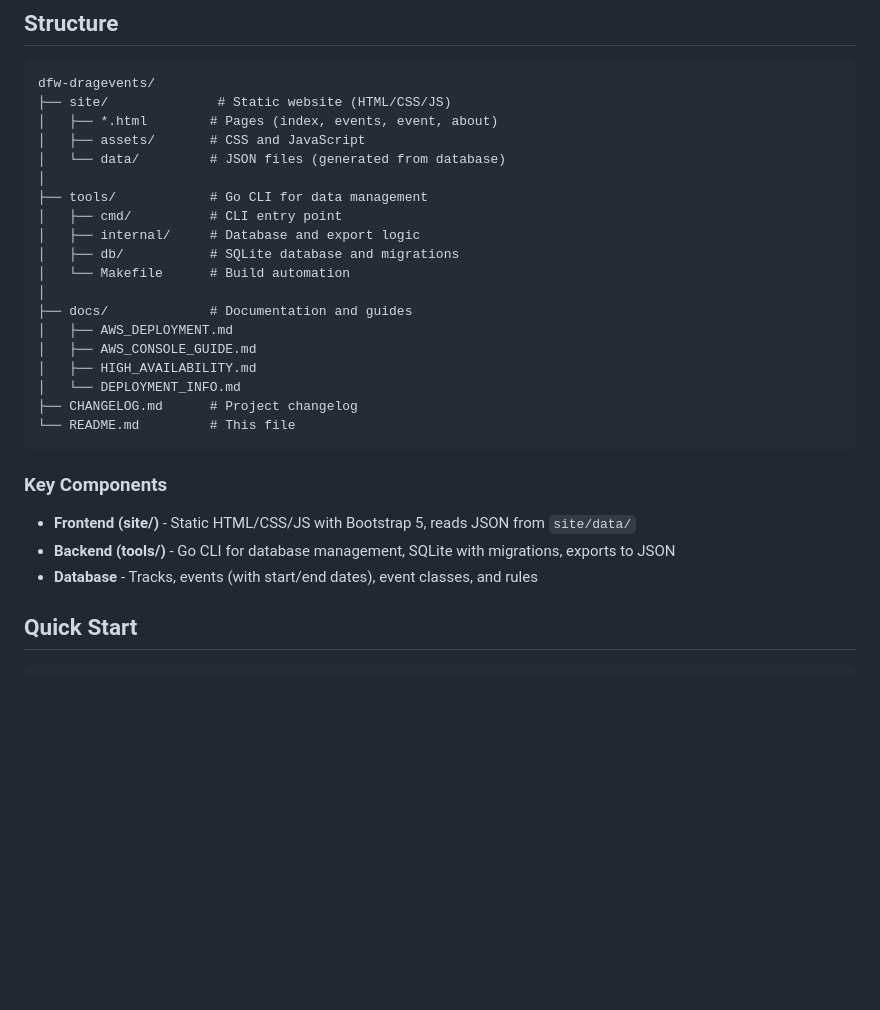
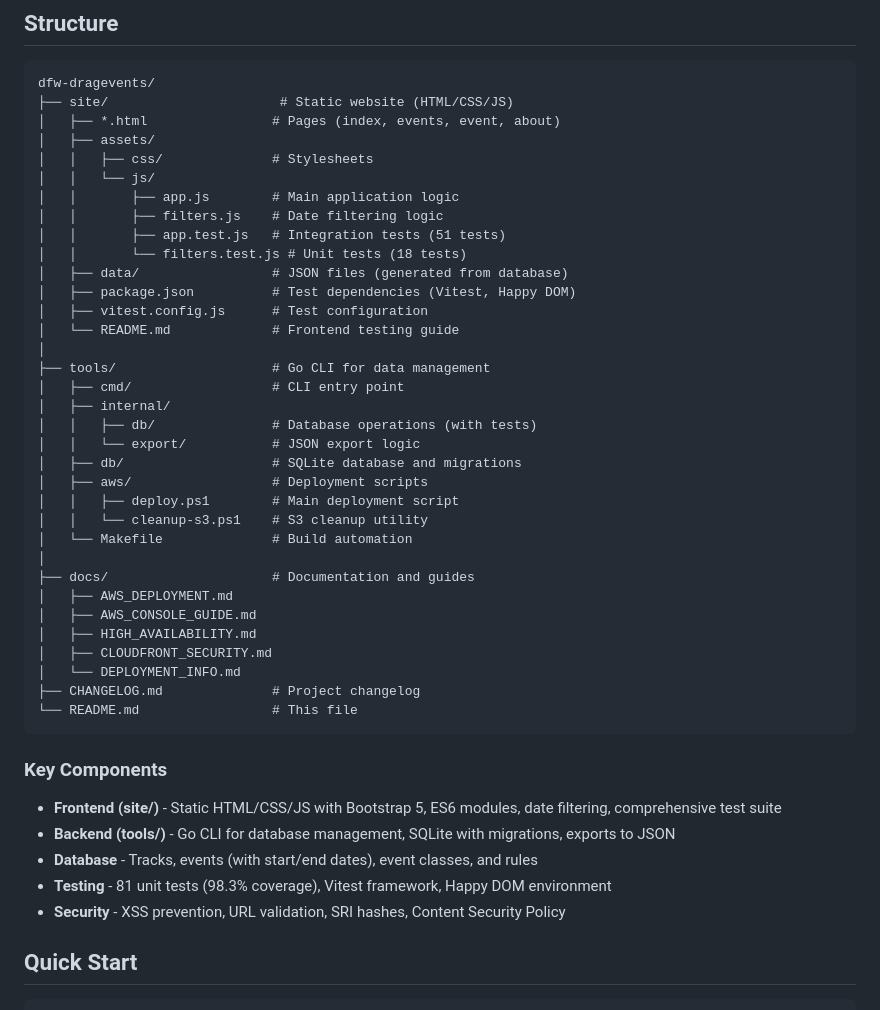
Before and after one commit to bigsapper/dfw-dragevents, a Markdown page: README.md, the part around the change printed below. Rendered like a GitHub page; blank space fills up the shorter version.

````diff
--- a/README.md
+++ b/README.md
@@ -10,31 +10,48 @@ Static website for Dallas-Fort Worth drag racing events. Data is managed locally
 
 ```
 dfw-dragevents/
-├── site/              # Static website (HTML/CSS/JS)
-│   ├── *.html        # Pages (index, events, event, about)
-│   ├── assets/       # CSS and JavaScript
-│   └── data/         # JSON files (generated from database)
+├── site/                      # Static website (HTML/CSS/JS)
+│   ├── *.html                # Pages (index, events, event, about)
+│   ├── assets/
+│   │   ├── css/              # Stylesheets
+│   │   └── js/
+│   │       ├── app.js        # Main application logic
+│   │       ├── filters.js    # Date filtering logic
+│   │       ├── app.test.js   # Integration tests (51 tests)
+│   │       └── filters.test.js # Unit tests (18 tests)
+│   ├── data/                 # JSON files (generated from database)
+│   ├── package.json          # Test dependencies (Vitest, Happy DOM)
+│   ├── vitest.config.js      # Test configuration
+│   └── README.md             # Frontend testing guide
 │
-├── tools/            # Go CLI for data management
-│   ├── cmd/          # CLI entry point
-│   ├── internal/     # Database and export logic
-│   ├── db/           # SQLite database and migrations
-│   └── Makefile      # Build automation
+├── tools/                    # Go CLI for data management
+│   ├── cmd/                  # CLI entry point
+│   ├── internal/
+│   │   ├── db/               # Database operations (with tests)
+│   │   └── export/           # JSON export logic
+│   ├── db/                   # SQLite database and migrations
+│   ├── aws/                  # Deployment scripts
+│   │   ├── deploy.ps1        # Main deployment script
+│   │   └── cleanup-s3.ps1    # S3 cleanup utility
+│   └── Makefile              # Build automation
 │
-├── docs/             # Documentation and guides
+├── docs/                     # Documentation and guides
 │   ├── AWS_DEPLOYMENT.md
 │   ├── AWS_CONSOLE_GUIDE.md
 │   ├── HIGH_AVAILABILITY.md
+│   ├── CLOUDFRONT_SECURITY.md
 │   └── DEPLOYMENT_INFO.md
-├── CHANGELOG.md      # Project changelog
-└── README.md         # This file
+├── CHANGELOG.md              # Project changelog
+└── README.md                 # This file
 ```
 
 ### Key Components
 
-- **Frontend (site/)** - Static HTML/CSS/JS with Bootstrap 5, reads JSON from `site/data/`
+- **Frontend (site/)** - Static HTML/CSS/JS with Bootstrap 5, ES6 modules, date filtering, comprehensive test suite
 - **Backend (tools/)** - Go CLI for database management, SQLite with migrations, exports to JSON
 - **Database** - Tracks, events (with start/end dates), event classes, and rules
+- **Testing** - 81 unit tests (98.3% coverage), Vitest framework, Happy DOM environment
+- **Security** - XSS prevention, URL validation, SRI hashes, Content Security Policy
 
 ## Quick Start
 
````
Also changed, not shown: other parts of README.md (+83 -2 lines).
